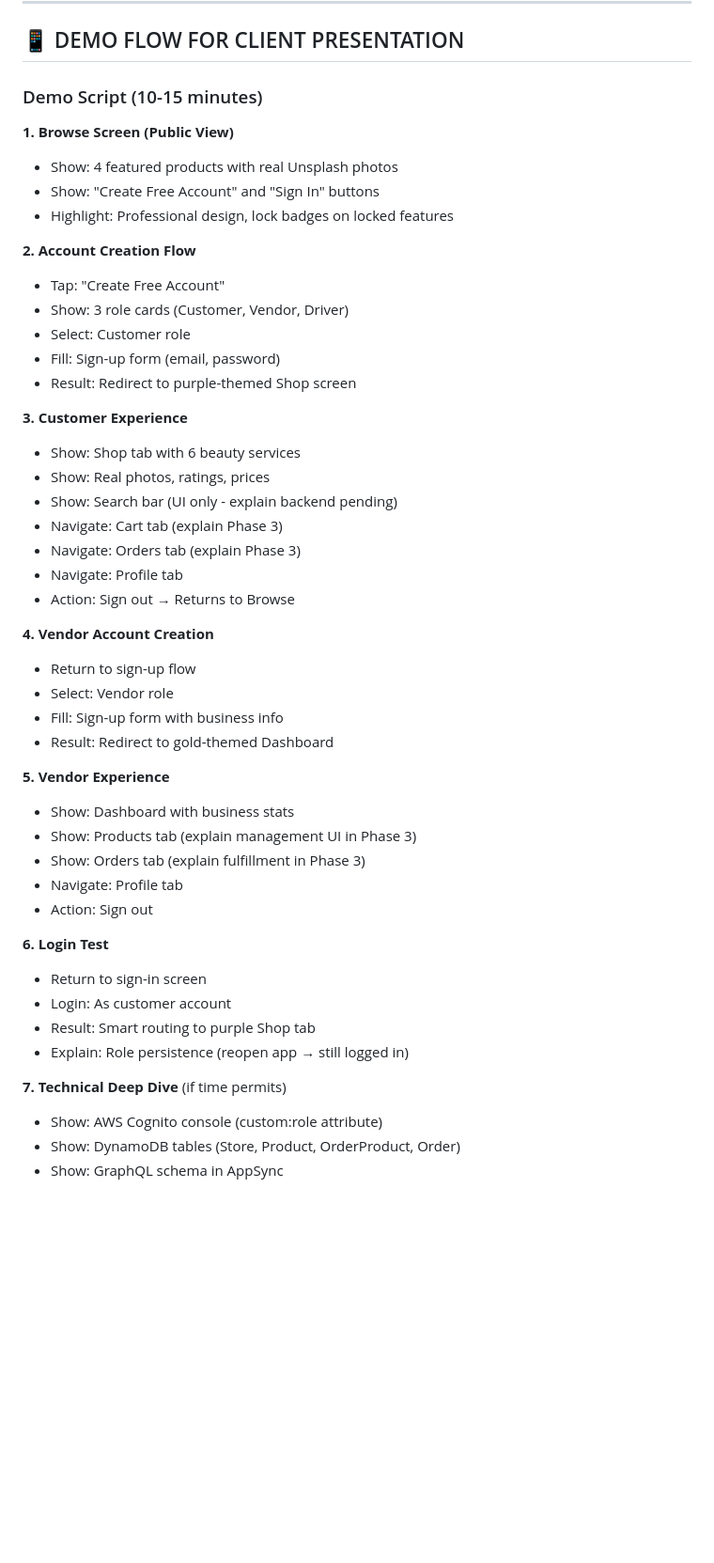
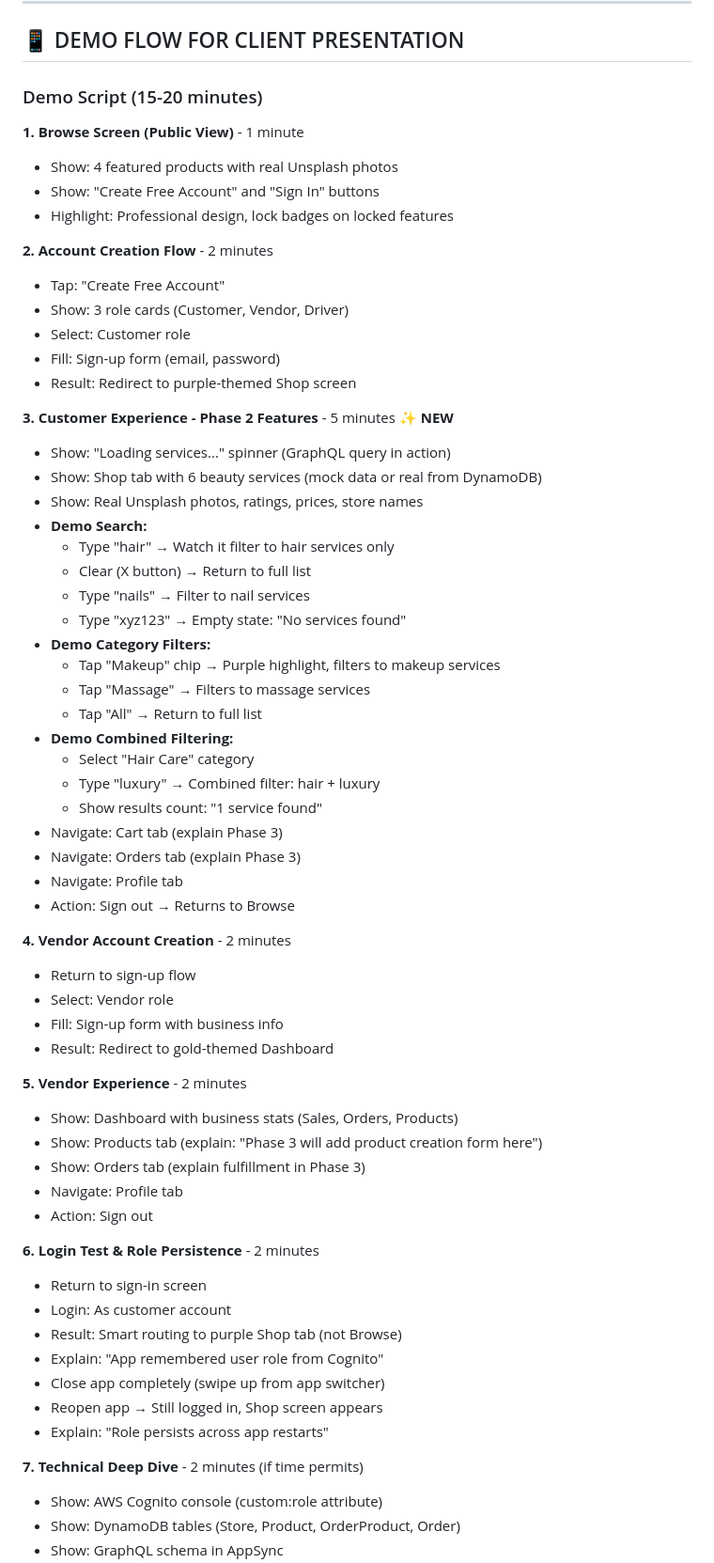
Before and after one commit to developedbydmac/GlamGoMobile, a Markdown page: WEEK_4_CLIENT_DELIVERABLE.md, the part around one of its changes. Shown at 94% size. Rendered like a GitHub page; blank space fills up the shorter version.

Commit message:
docs: Update demo script to include Phase 2 search and filter demonstrations
- Expanded demo from 10-15 min to 15-20 min to showcase new features
- Added detailed search demo (type 'hair', 'nails', clear button, empty state)
- Added category filter demo (tap chips, purple highlight, filter results)
- Added combined filtering demo (category + search together)
- Added results count display
- Added quick 5-minute internal test flow
- Updated Customer Experience section to highlight Phase 2 features
- Added close/reopen app test for role persistence demo

```diff
--- a/WEEK_4_CLIENT_DELIVERABLE.md
+++ b/WEEK_4_CLIENT_DELIVERABLE.md
@@ -255,49 +255,65 @@
 
 ## 📱 DEMO FLOW FOR CLIENT PRESENTATION
 
-### Demo Script (10-15 minutes)
+### Demo Script (15-20 minutes)
 
-**1. Browse Screen (Public View)**
+**1. Browse Screen (Public View)** - 1 minute
 - Show: 4 featured products with real Unsplash photos
 - Show: "Create Free Account" and "Sign In" buttons
 - Highlight: Professional design, lock badges on locked features
 
-**2. Account Creation Flow**
+**2. Account Creation Flow** - 2 minutes
 - Tap: "Create Free Account"
 - Show: 3 role cards (Customer, Vendor, Driver)
 - Select: Customer role
 - Fill: Sign-up form (email, password)
 - Result: Redirect to purple-themed Shop screen
 
-**3. Customer Experience**
-- Show: Shop tab with 6 beauty services
-- Show: Real photos, ratings, prices
-- Show: Search bar (UI only - explain backend pending)
+**3. Customer Experience - Phase 2 Features** - 5 minutes ✨ **NEW**
+- Show: "Loading services..." spinner (GraphQL query in action)
+- Show: Shop tab with 6 beauty services (mock data or real from DynamoDB)
+- Show: Real Unsplash photos, ratings, prices, store names
+- **Demo Search:**
+  - Type "hair" → Watch it filter to hair services only
+  - Clear (X button) → Return to full list
+  - Type "nails" → Filter to nail services
+  - Type "xyz123" → Empty state: "No services found"
+- **Demo Category Filters:**
+  - Tap "Makeup" chip → Purple highlight, filters to makeup services
+  - Tap "Massage" → Filters to massage services
+  - Tap "All" → Return to full list
+- **Demo Combined Filtering:**
+  - Select "Hair Care" category
+  - Type "luxury" → Combined filter: hair + luxury
+  - Show results count: "1 service found"
 - Navigate: Cart tab (explain Phase 3)
 - Navigate: Orders tab (explain Phase 3)
 - Navigate: Profile tab
 - Action: Sign out → Returns to Browse
 
-**4. Vendor Account Creation**
+**4. Vendor Account Creation** - 2 minutes
 - Return to sign-up flow
 - Select: Vendor role
 - Fill: Sign-up form with business info
 - Result: Redirect to gold-themed Dashboard
 
-**5. Vendor Experience**
-- Show: Dashboard with business stats
-- Show: Products tab (explain management UI in Phase 3)
+**5. Vendor Experience** - 2 minutes
+- Show: Dashboard with business stats (Sales, Orders, Products)
+- Show: Products tab (explain: "Phase 3 will add product creation form here")
 - Show: Orders tab (explain fulfillment in Phase 3)
 - Navigate: Profile tab
 - Action: Sign out
 
-**6. Login Test**
+**6. Login Test & Role Persistence** - 2 minutes
 - Return to sign-in screen
 - Login: As customer account
-- Result: Smart routing to purple Shop tab
-- Explain: Role persistence (reopen app → still logged in)
+- Result: Smart routing to purple Shop tab (not Browse)
+- Explain: "App remembered user role from Cognito"
+- Close app completely (swipe up from app switcher)
+- Reopen app → Still logged in, Shop screen appears
+- Explain: "Role persists across app restarts"
 
-**7. Technical Deep Dive** (if time permits)
+**7. Technical Deep Dive** - 2 minutes (if time permits)
 - Show: AWS Cognito console (custom:role attribute)
 - Show: DynamoDB tables (Store, Product, OrderProduct, Order)
 - Show: GraphQL schema in AppSync
```
Also changed, not shown: other parts of WEEK_4_CLIENT_DELIVERABLE.md (+22 -1 lines).
